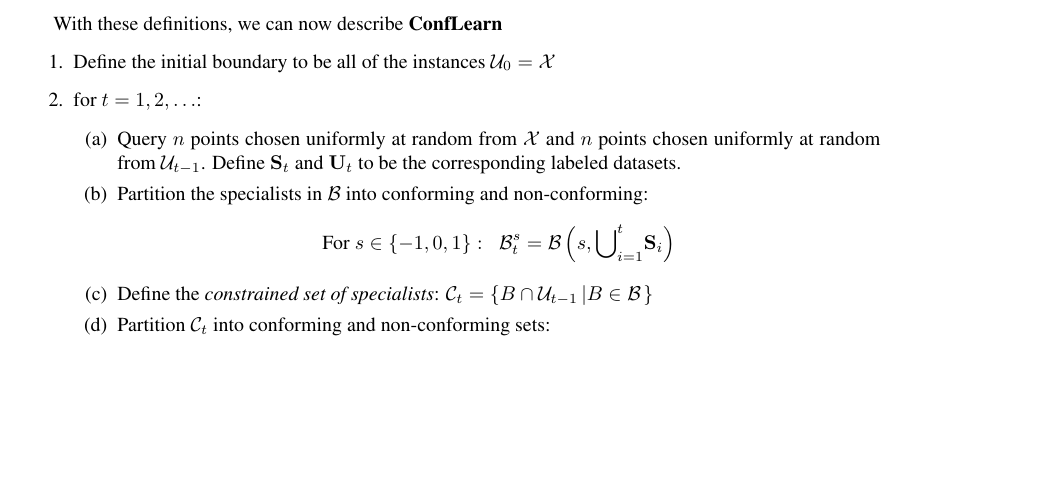
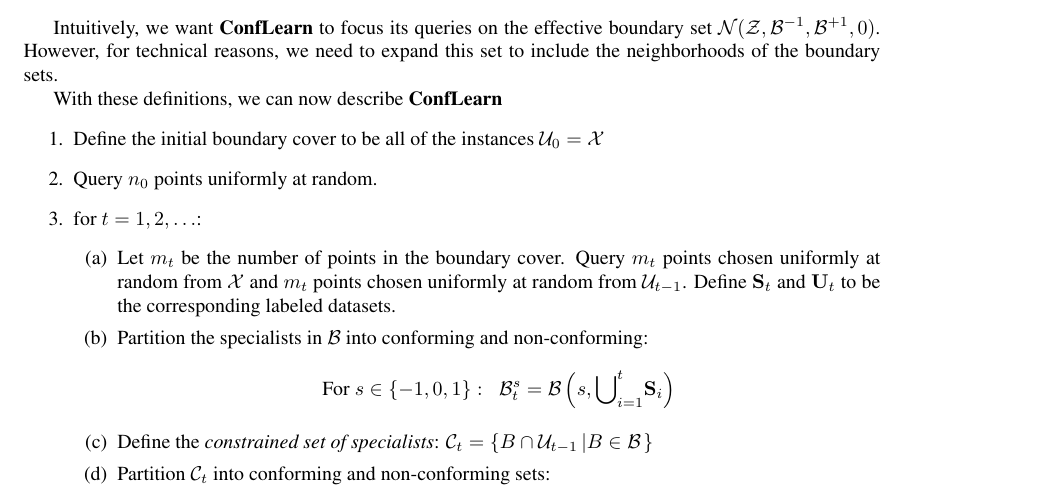
Before and after one commit to yoavfreund/GameTheoreticConfidence, a LaTeX document (ActiveBalls/ActiveBalls3.tex): part of page 3 of 12, cut at the place of the change, the shorter picture padded with empty space. Compiled offline with pdfLaTeX.

Commit message:
belated commit

```diff
--- a/ActiveBalls/ActiveBalls3.tex
+++ b/ActiveBalls/ActiveBalls3.tex
@@ -350,10 +351,17 @@ interior and boundary sets.
 \item {\em Effective Boundary} contains all points that are not in
   either interior set:
   \[
-  \nonconform(\universe{Z},\cB^{-1},\cB^{+1},0) =
-  \universe{Z} - (\conform(\universe{Z},\cB^{-1},\cB^{+1},+1) \cup \conform(\universe{Z},\cB^{-1},\cB^{+1},-1))
+  \nonconform(\universe{Z},\cB^{-1},\cB^{+1},0) = \universe{Z} -
+  (\conform(\universe{Z},\cB^{-1},\cB^{+1},+1) \cup
+  \conform(\universe{Z},\cB^{-1},\cB^{+1},-1))
   \]
 \end{itemize}
+
+Intuitively, we want \ActiveLearn\ to focus its queries on the
+effective boundary set
+$\nonconform(\universe{Z},\cB^{-1},\cB^{+1},0)$. However, for
+technical reasons, we need to expand this set to include the
+neighborhoods of the boundary sets.
 
 With these definitions, we can now describe \ActiveLearn\
 
@@ -361,10 +369,13 @@ With these definitions, we can now describe \ActiveLearn\
 \newcommand{\all}{\universe{X}}
 \noindent
 \begin{enumerate}
-\item Define the initial boundary to be all of the instances $\Unconf_0=\all$
+\item Define the initial boundary cover to be all of the instances
+  $\Unconf_0=\all$
+\item Query $n_0$ points uniformly at random.
 \item for $t=1,2,\ldots$:
 \begin{enumerate}
-\item Query $n$ points chosen uniformly at random from $\all$ and $n$
+\item Let $m_t$ be the number of points in the boundary cover.
+  Query $m_t$ points chosen uniformly at random from $\all$ and $m_t$
   points chosen uniformly at random from $\Unconf_{t-1}$. Define
   $\sample{S}_t$ and $\sample{U}_t$ to be the corresponding labeled
   datasets.
```
Also changed, not shown: ActiveBalls/ActiveBalls3.tex (15 more changed lines).
